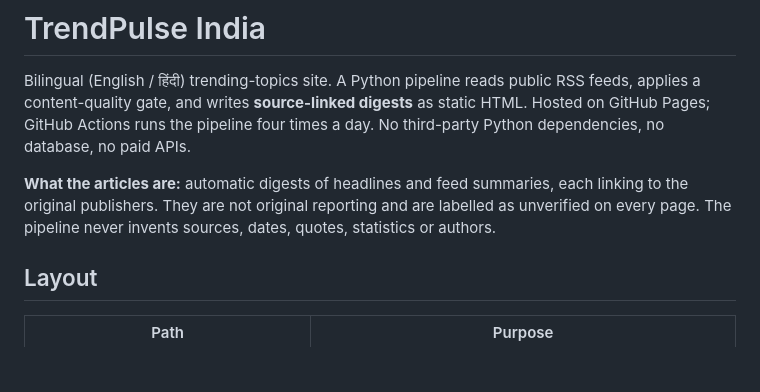
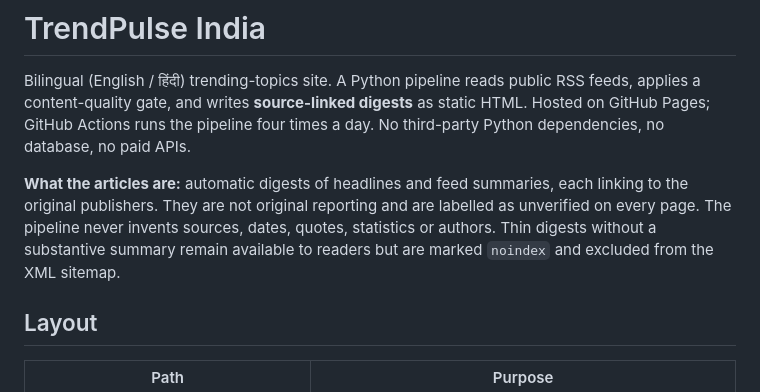
Before and after one commit to solankiabhay/trendpulse-india, a Markdown page: README.md, the part around the change. Drawn GitHub-style; blank space fills up the shorter version.

Commit message:
docs: explain thin digest indexing policy

```diff
--- a/README.md
+++ b/README.md
@@ -6,7 +6,7 @@ GitHub Actions runs the pipeline four times a day. No third-party Python depende
 
 **What the articles are:** automatic digests of headlines and feed summaries, each linking to the original
 publishers. They are not original reporting and are labelled as unverified on every page. The pipeline never
-invents sources, dates, quotes, statistics or authors.
+invents sources, dates, quotes, statistics or authors. Thin digests without a substantive summary remain available to readers but are marked `noindex` and excluded from the XML sitemap.
 
 ## Layout
 | Path | Purpose |
```
